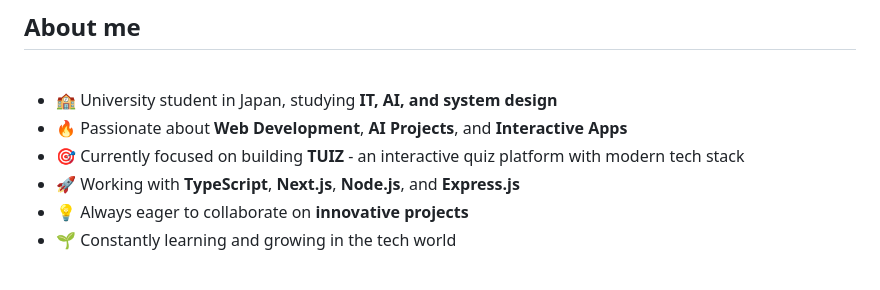
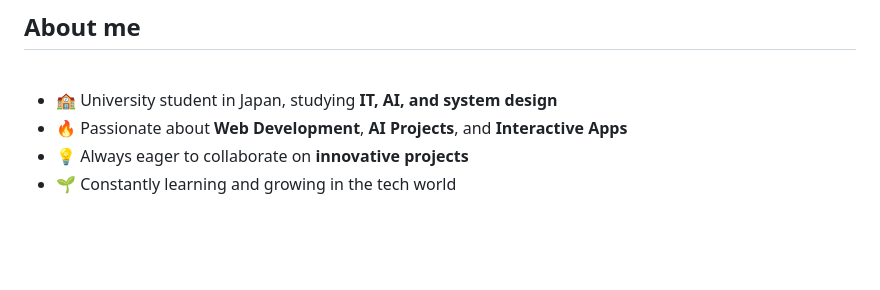
Before and after one commit to PandaDev0069/PandaDev0069, a Markdown page: README.md, the part around the change. Drawn GitHub-style; blank space fills up the shorter version.

Commit message:
Update README to remove project and tech details
Removed specific project details about TUIZ and technologies used.

```diff
--- a/README.md
+++ b/README.md
@@ -14,8 +14,6 @@
 
 - 🏫 University student in Japan, studying **IT, AI, and system design**
 - 🔥 Passionate about **Web Development**, **AI Projects**, and **Interactive Apps**
-- 🎯 Currently focused on building **TUIZ** - an interactive quiz platform with modern tech stack
-- 🚀 Working with **TypeScript**, **Next.js**, **Node.js**, and **Express.js**
 - 💡 Always eager to collaborate on **innovative projects**
 - 🌱 Constantly learning and growing in the tech world
 
```
